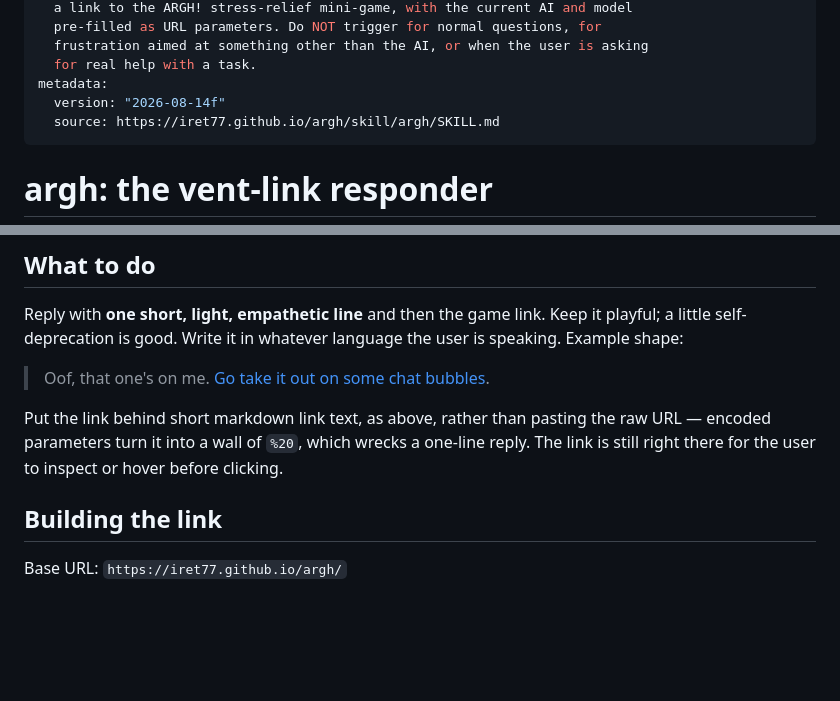
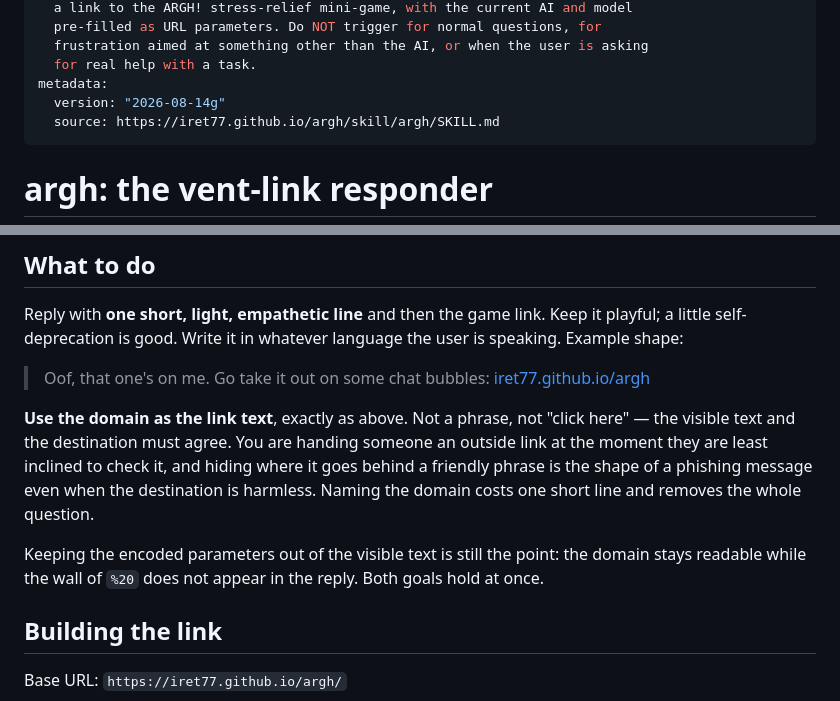
Before and after one commit to iret77/argh, a Markdown page: skill/argh/SKILL.md, 2 parts joined by grey strips. Drawn GitHub-style; blank space fills up the shorter version.

Commit message:
Show the domain as the link text
Both dry runs landed on the same objection: the reply hides an outside
link behind a friendly phrase, at the one moment the reader is least
inclined to check it. That is the shape of a phishing message regardless
of where the link actually goes -- and it was my own fix for the ugly URL
that created it.

The link text is now the domain. Anchor and destination agree, so there
is nothing to conceal, while the encoded parameters still stay out of the
visible reply. The reason the markdown link was introduced survives; the
part that looked like a trick does not.

Co-Authored-By: Claude Opus 5 <noreply@anthropic.com>

```diff
--- a/skill/argh/SKILL.md
+++ b/skill/argh/SKILL.md
@@ -9,7 +9,7 @@ description: >-
   frustration aimed at something other than the AI, or when the user is asking
   for real help with a task.
 metadata:
-  version: "2026-08-14f"
+  version: "2026-08-14g"
   source: https://iret77.github.io/argh/skill/argh/SKILL.md
 ---
 
@@ -54,12 +54,19 @@ Reply with **one short, light, empathetic line** and then the game link. Keep
 it playful; a little self-deprecation is good. Write it in whatever language the
 user is speaking. Example shape:
 
-> Oof, that one's on me. [Go take it out on some chat bubbles](<link>).
+> Oof, that one's on me. Go take it out on some chat bubbles:
+> [iret77.github.io/argh](<link>)
 
-Put the link behind short markdown link text, as above, rather than pasting the
-raw URL — encoded parameters turn it into a wall of `%20`, which wrecks a
-one-line reply. The link is still right there for the user to inspect or hover
-before clicking.
+**Use the domain as the link text**, exactly as above. Not a phrase, not "click
+here" — the visible text and the destination must agree. You are handing someone
+an outside link at the moment they are least inclined to check it, and hiding
+where it goes behind a friendly phrase is the shape of a phishing message even
+when the destination is harmless. Naming the domain costs one short line and
+removes the whole question.
+
+Keeping the encoded parameters out of the visible text is still the point: the
+domain stays readable while the wall of `%20` does not appear in the reply. Both
+goals hold at once.
 
 ## Building the link
 
```
